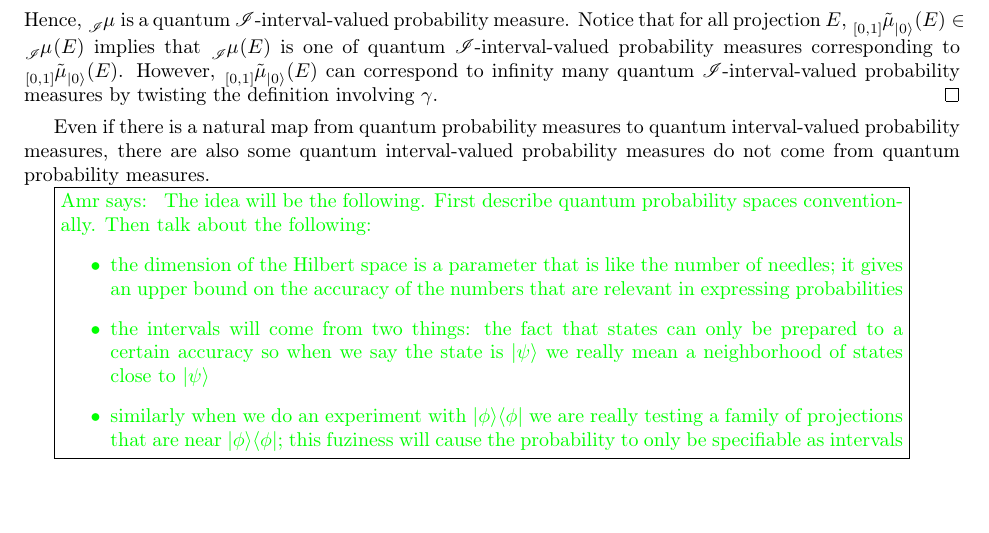
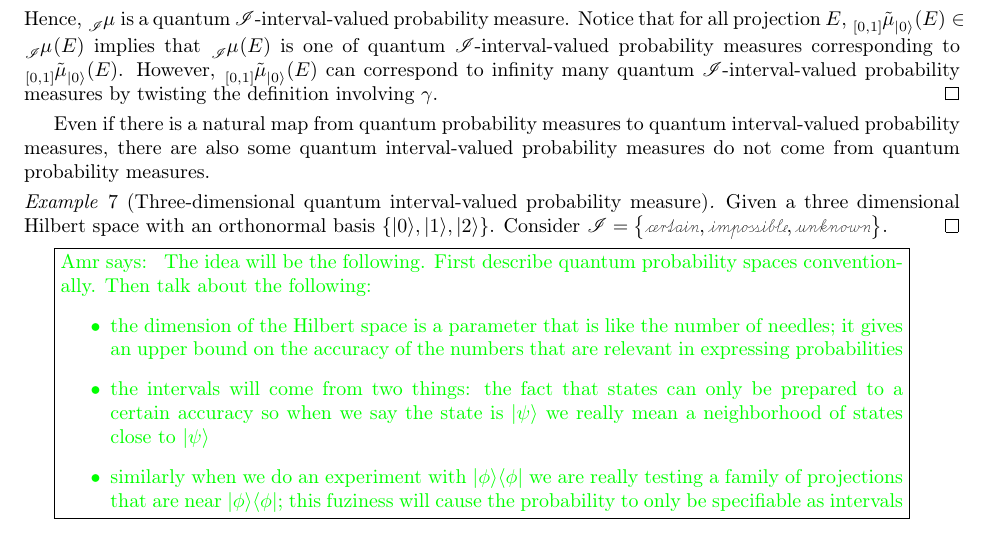
Before and after one commit to yuttai/Contextuality-and-Nonlocality-in-Discrete-Quantum-Theory, a LaTeX document (prob.tex): part of page 9 of 13, cut so that both start at the same text. Compiled offline with pdfLaTeX.

Commit message:
prob.tex \subsection{Quantum Interval-valued Probability Measures} Start the third example...

```diff
--- a/prob.tex
+++ b/prob.tex
@@ -1398,6 +1398,11 @@ quantum interval-valued probability measures, there are also some
 quantum interval-valued probability measures do not come from quantum
 probability measures.
 
+\begin{example}[Three-dimensional quantum interval-valued probability
+measure] Given a three dimensional Hilbert space with an orthonormal
+basis $\left\{ \ket{0},\ket{1},\ket{2}\right\} $. Consider\emph{
+$\mathscr{I}=\left\{ \necess,\imposs,\unknown\right\} $}. \qed\end{example}
+
 \amr{ The idea will be the following. First describe quantum probability
 spaces conventionally. Then talk about the following:
 \begin{itemize}
```
Also changed, not shown: prob.pdf, 1 other file.
